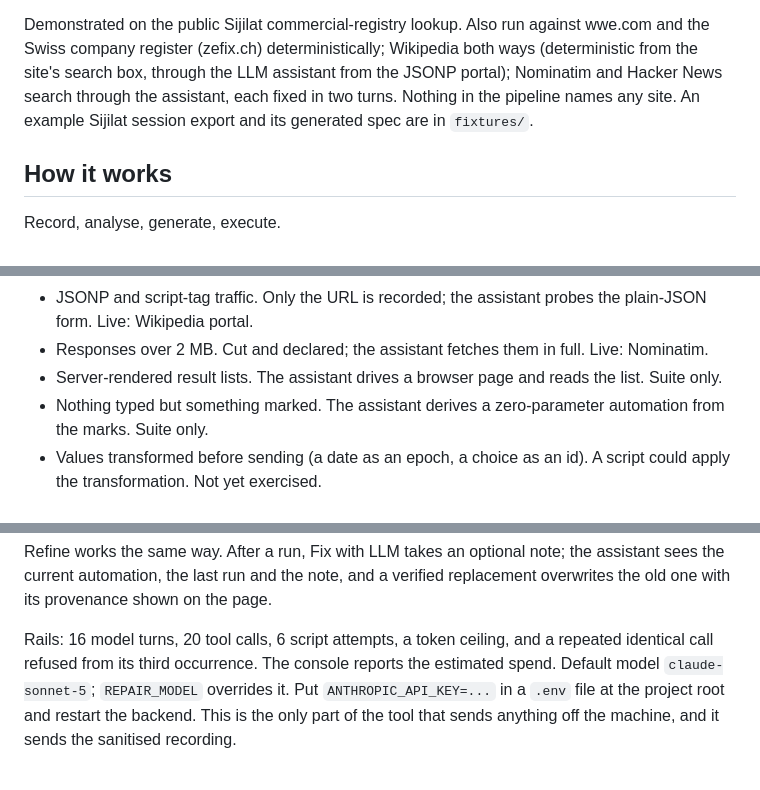
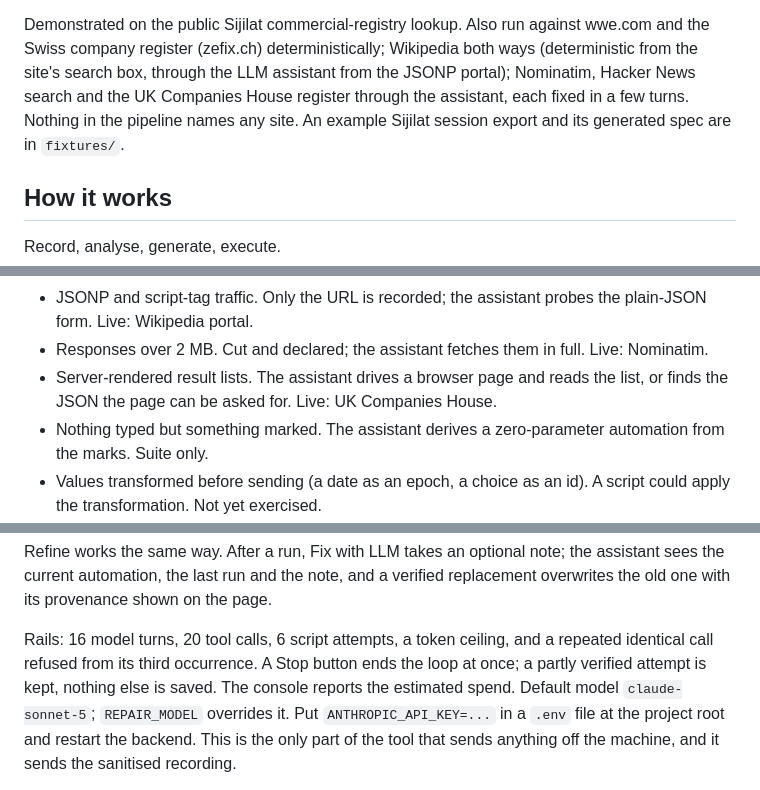
Before and after one commit to Abdulla-AlBassam/web-workflow-automation, a Markdown page: README.md, 3 parts joined by grey strips. Rendered like a GitHub page.

Commit message:
README: Stop button, Companies House verified live

```diff
--- a/README.md
+++ b/README.md
@@ -12,9 +12,9 @@ what a plain request cannot reach.
 Demonstrated on the public Sijilat commercial-registry lookup. Also run
 against wwe.com and the Swiss company register (zefix.ch) deterministically;
 Wikipedia both ways (deterministic from the site's search box, through the
-LLM assistant from the JSONP portal); Nominatim and Hacker News search
-through the assistant, each fixed in two turns. Nothing in the pipeline
-names any site. An example Sijilat session export and its generated spec
+LLM assistant from the JSONP portal); Nominatim, Hacker News search and the
+UK Companies House register through the assistant, each fixed in a few
+turns. Nothing in the pipeline names any site. An example Sijilat session export and its generated spec
 are in `fixtures/`.
 
 ## How it works
@@ -118,7 +118,8 @@ The pipeline refuses; the assistant can recover:
 - Responses over 2 MB. Cut and declared; the assistant fetches them in
   full. Live: Nominatim.
 - Server-rendered result lists. The assistant drives a browser page and
-  reads the list. Suite only.
+  reads the list, or finds the JSON the page can be asked for. Live: UK
+  Companies House.
 - Nothing typed but something marked. The assistant derives a
   zero-parameter automation from the marks. Suite only.
 - Values transformed before sending (a date as an epoch, a choice as an
@@ -189,8 +190,9 @@ verified replacement overwrites the old one with its provenance shown on the
 page.
 
 Rails: 16 model turns, 20 tool calls, 6 script attempts, a token ceiling,
-and a repeated identical call refused from its third occurrence. The console
-reports the estimated spend. Default model `claude-sonnet-5`; `REPAIR_MODEL`
+and a repeated identical call refused from its third occurrence. A Stop
+button ends the loop at once; a partly verified attempt is kept, nothing
+else is saved. The console reports the estimated spend. Default model `claude-sonnet-5`; `REPAIR_MODEL`
 overrides it. Put `ANTHROPIC_API_KEY=...` in a `.env` file at the project
 root and restart the backend. This is the only part of the tool that sends
 anything off the machine, and it sends the sanitised recording.
```
